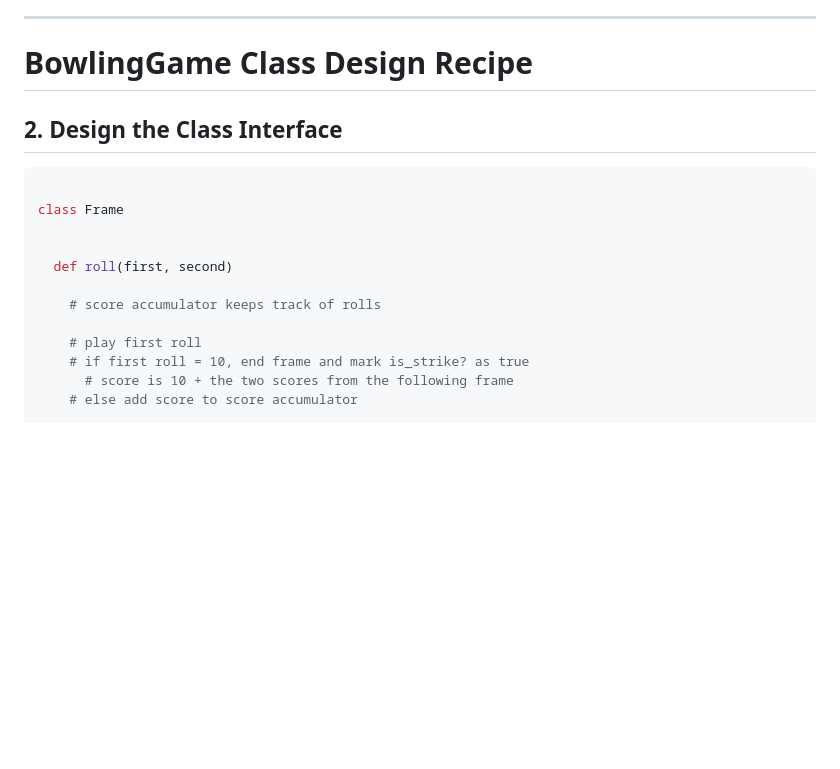
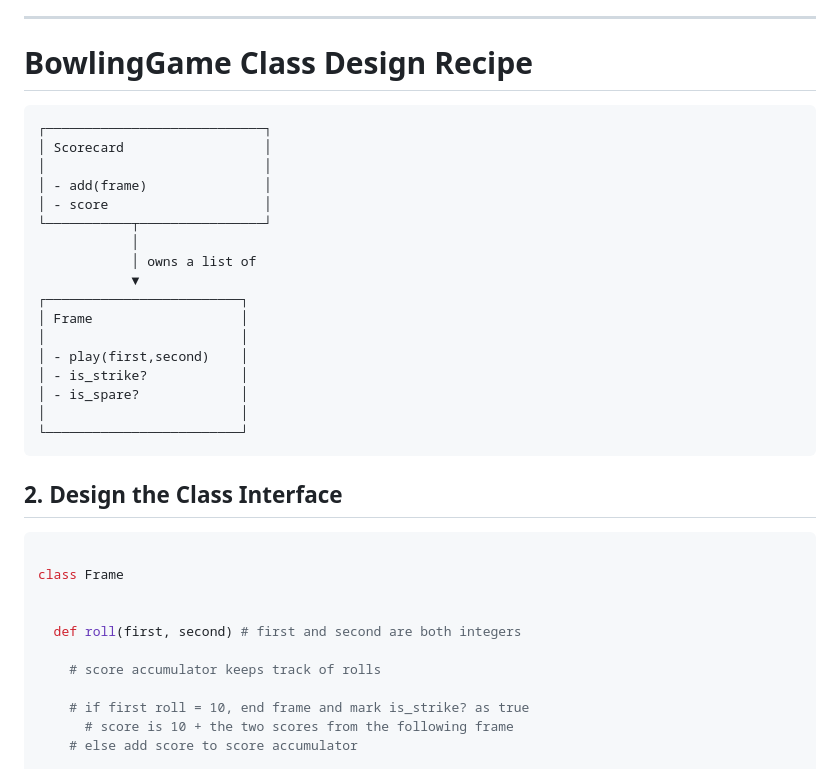
Before and after one commit to makersacademy/bowling-challenge-ruby, a Markdown page: design/scorecard_design.md, the part around one of its changes. Rendered like a GitHub page; blank space fills up the shorter version.

````diff
--- a/design/scorecard_design.md
+++ b/design/scorecard_design.md
@@ -45,20 +45,39 @@ For the final frame there are 3 rolls. Strike and spare bonus points still work
 
 # BowlingGame Class Design Recipe
 
+```
+┌────────────────────────────┐
+│ Scorecard                  │
+│                            │
+│ - add(frame)               │
+│ - score                    │
+└───────────┬────────────────┘
+            │
+            │ owns a list of
+            ▼
+┌─────────────────────────┐
+│ Frame                   │
+│                         │
+│ - play(first,second)    │
+│ - is_strike?            │
+│ - is_spare?             │
+│                         │
+└─────────────────────────┘
+```
+
+
 
 ## 2. Design the Class Interface
-
 
 ```ruby
 
 class Frame
 
 
-  def roll(first, second)
+  def roll(first, second) # first and second are both integers
 
     # score accumulator keeps track of rolls
 
-    # play first roll
     # if first roll = 10, end frame and mark is_strike? as true
       # score is 10 + the two scores from the following frame
     # else add score to score accumulator
````
Also changed, not shown: other parts of design/scorecard_design.md (+106 -31 lines).
